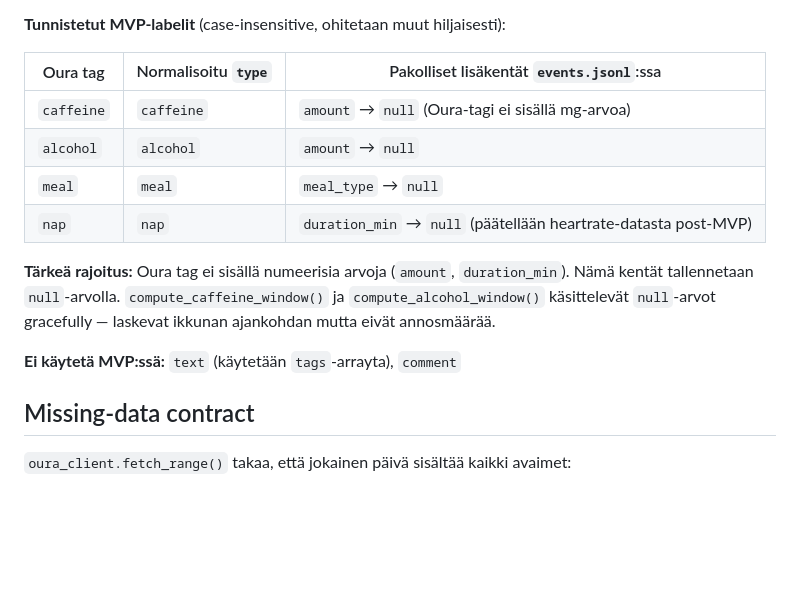
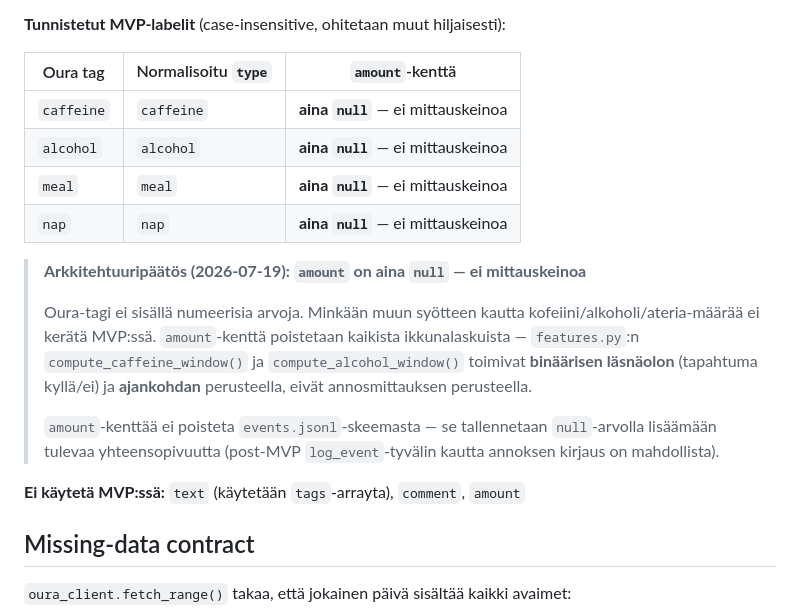
Before and after one commit to jaakkokorhonen/weekly-cycle-oura-skill, a Markdown page: OURA-API-DECISIONS.md, the part around the change. Rendered like a GitHub page; blank space fills up the shorter version.

Commit message:
docs: amount is always null — no measurement capability, binary presence only

```diff
--- a/OURA-API-DECISIONS.md
+++ b/OURA-API-DECISIONS.md
@@ -137,16 +137,20 @@ Nap-tunnistus (`segment_sleep_night()`) on post-MVP, mutta `/heartrate`-data hae
 
 **Tunnistetut MVP-labelit** (case-insensitive, ohitetaan muut hiljaisesti):
 
-| Oura tag | Normalisoitu `type` | Pakolliset lisäkentät `events.jsonl`:ssa |
+| Oura tag | Normalisoitu `type` | `amount`-kenttä |
 |---|---|---|
-| `caffeine` | `caffeine` | `amount` → `null` (Oura-tagi ei sisällä mg-arvoa) |
-| `alcohol` | `alcohol` | `amount` → `null` |
-| `meal` | `meal` | `meal_type` → `null` |
-| `nap` | `nap` | `duration_min` → `null` (päätellään heartrate-datasta post-MVP) |
+| `caffeine` | `caffeine` | **aina `null`** — ei mittauskeinoa |
+| `alcohol` | `alcohol` | **aina `null`** — ei mittauskeinoa |
+| `meal` | `meal` | **aina `null`** — ei mittauskeinoa |
+| `nap` | `nap` | **aina `null`** — ei mittauskeinoa |
 
-**Tärkeä rajoitus:** Oura tag ei sisällä numeerisia arvoja (`amount`, `duration_min`). Nämä kentät tallennetaan `null`-arvolla. `compute_caffeine_window()` ja `compute_alcohol_window()` käsittelevät `null`-arvot gracefully — laskevat ikkunan ajankohdan mutta eivät annosmäärää.
+> **Arkkitehtuuripäätös (2026-07-19): `amount` on aina `null` — ei mittauskeinoa**
+>
+> Oura-tagi ei sisällä numeerisia arvoja. Minkään muun syötteen kautta kofeiini/alkoholi/ateria-määrää ei kerätä MVP:ssä. `amount`-kenttä poistetaan kaikista ikkunalaskuista — `features.py`:n `compute_caffeine_window()` ja `compute_alcohol_window()` toimivat **binäärisen läsnäolon** (tapahtuma kyllä/ei) ja **ajankohdan** perusteella, eivät annosmittauksen perusteella.
+>
+> `amount`-kenttää ei poisteta `events.jsonl`-skeemasta — se tallennetaan `null`-arvolla lisäämään tulevaa yhteensopivuutta (post-MVP `log_event`-tyvälin kautta annoksen kirjaus on mahdollista).
 
-**Ei käytetä MVP:ssä:** `text` (käytetään `tags`-arrayta), `comment`
+**Ei käytetä MVP:ssä:** `text` (käytetään `tags`-arrayta), `comment`, `amount`
 
 ## Missing-data contract
 
```
